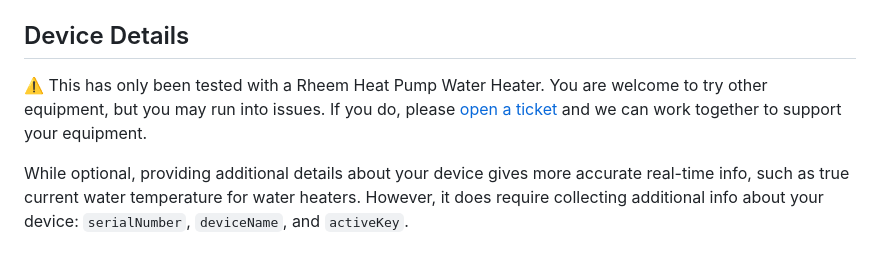
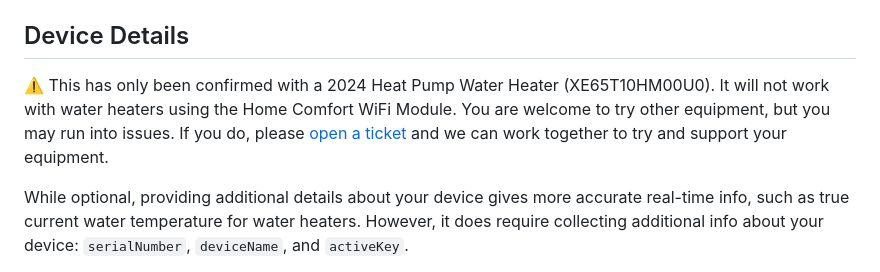
Before and after one commit to mpatfield/homebridge-econet-rheem, a Markdown page: README.md, the part around the change. Drawn GitHub-style.

Commit message:
Clarify device compatibility

```diff
--- a/README.md
+++ b/README.md
@@ -67,7 +67,7 @@ Using the Homebridge Config UI is the easiest way to set up this plugin. However
 
 ## Device Details
 
-⚠️ This has only been tested with a Rheem Heat Pump Water Heater. You are welcome to try other equipment, but you may run into issues. If you do, please [open a ticket](https://github.com/mpatfield/homebridge-econet-rheem/issues/new/choose) and we can work together to support your equipment.
+⚠️ This has only been confirmed with a 2024 Heat Pump Water Heater (XE65T10HM00U0). It will not work with water heaters using the Home Comfort WiFi Module. You are welcome to try other equipment, but you may run into issues. If you do, please [open a ticket](https://github.com/mpatfield/homebridge-econet-rheem/issues/new/choose) and we can work together to try and support your equipment.
 
 While optional, providing additional details about your device gives more accurate real-time info, such as true current water temperature for water heaters. However, it does require collecting additional info about your device: `serialNumber`, `deviceName`, and `activeKey`.
 
```
